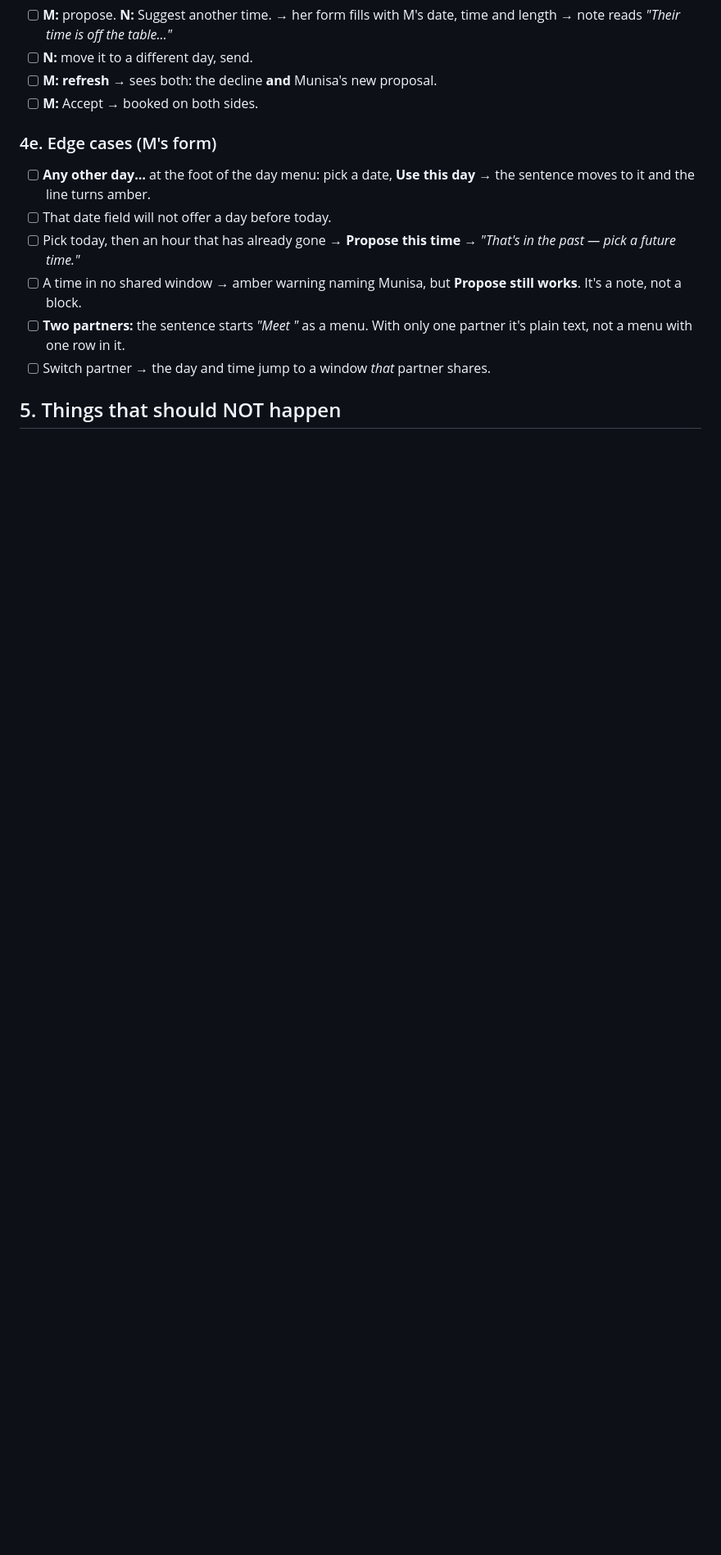
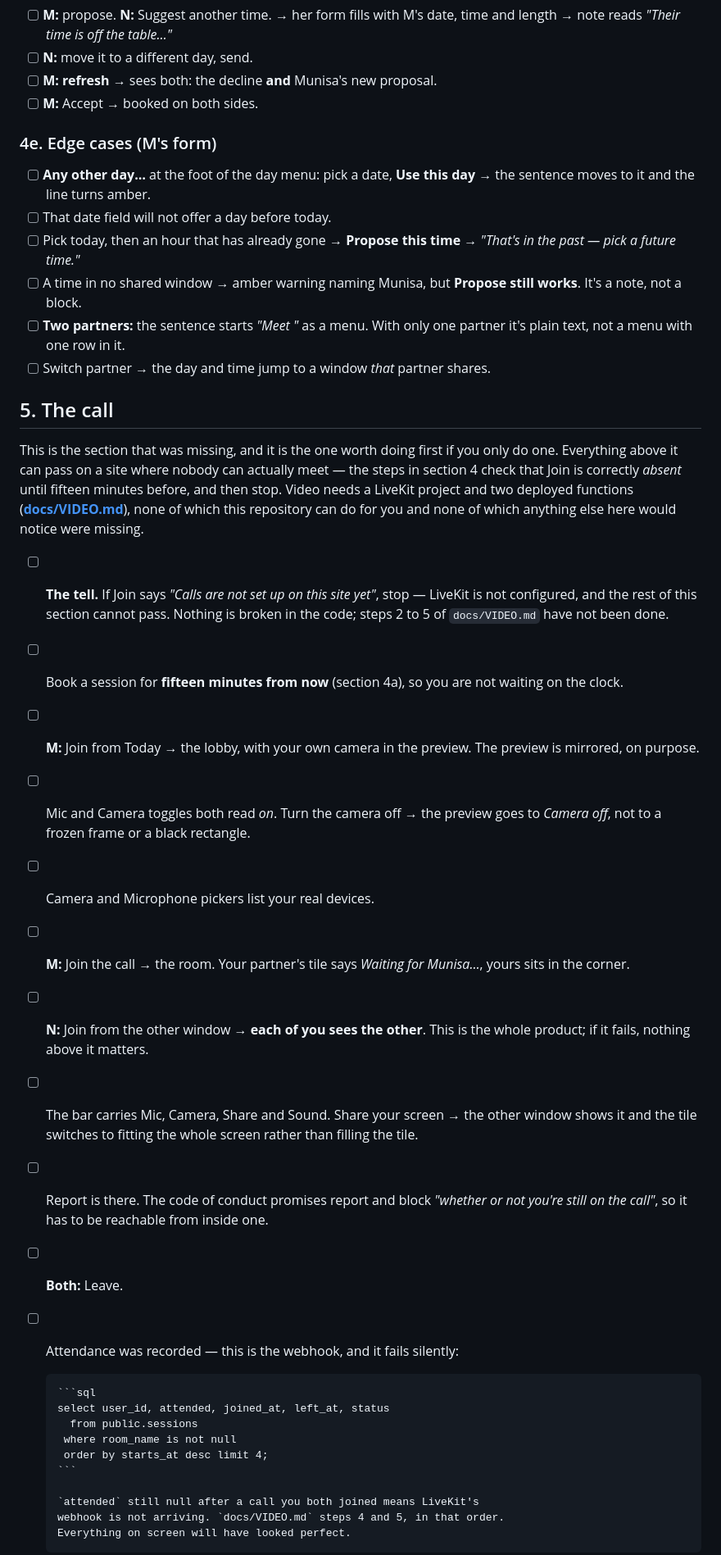
Before and after one commit to mokhibakhon/peerflow, a Markdown page: TESTING.md, the part around one of its changes. Shown at 82% size. GitHub-like rendering; blank space fills up the shorter version.

````diff
--- a/TESTING.md
+++ b/TESTING.md
@@ -141,4 +150,48 @@ side that didn't click.
 - [ ] Switch partner → the day and time jump to a window *that* partner
       shares.
 
-## 5. Things that should NOT happen
+## 5. The call
+
+This is the section that was missing, and it is the one worth doing first if
+you only do one. Everything above it can pass on a site where nobody can
+actually meet — the steps in section 4 check that Join is correctly *absent*
+until fifteen minutes before, and then stop. Video needs a LiveKit project and
+two deployed functions (**[docs/VIDEO.md](docs/VIDEO.md)**), none of which this
+repository can do for you and none of which anything else here would notice
+were missing.
+
+- [ ] **The tell.** If Join says *"Calls are not set up on this site yet"*,
+      stop — LiveKit is not configured, and the rest of this section cannot
+      pass. Nothing is broken in the code; steps 2 to 5 of `docs/VIDEO.md`
+      have not been done.
+- [ ] Book a session for **fifteen minutes from now** (section 4a), so you are
+      not waiting on the clock.
+- [ ] **M:** Join from Today → the lobby, with your own camera in the preview.
+      The preview is mirrored, on purpose.
+- [ ] Mic and Camera toggles both read *on*. Turn the camera off → the preview
+      goes to *Camera off*, not to a frozen frame or a black rectangle.
+- [ ] Camera and Microphone pickers list your real devices.
+- [ ] **M:** Join the call → the room. Your partner's tile says
+      *Waiting for Munisa…*, yours sits in the corner.
+- [ ] **N:** Join from the other window → **each of you sees the other**. This
+      is the whole product; if it fails, nothing above it matters.
+- [ ] The bar carries Mic, Camera, Share and Sound. Share your screen → the
+      other window shows it and the tile switches to fitting the whole screen
+      rather than filling the tile.
+- [ ] Report is there. The code of conduct promises report and block *"whether
+      or not you're still on the call"*, so it has to be reachable from inside
+      one.
+- [ ] **Both:** Leave.
+- [ ] Attendance was recorded — this is the webhook, and it fails silently:
+
+      ```sql
+      select user_id, attended, joined_at, left_at, status
+        from public.sessions
+       where room_name is not null
+       order by starts_at desc limit 4;
+      ```
+
+      `attended` still null after a call you both joined means LiveKit's
+      webhook is not arriving. `docs/VIDEO.md` steps 4 and 5, in that order.
+      Everything on screen will have looked perfect.
+
````
Also changed, not shown: other parts of TESTING.md (+41 -6 lines).
